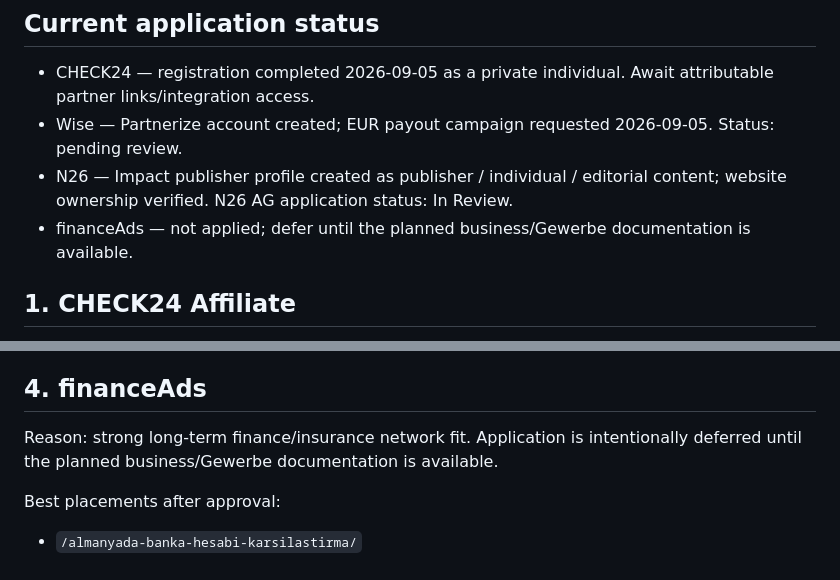
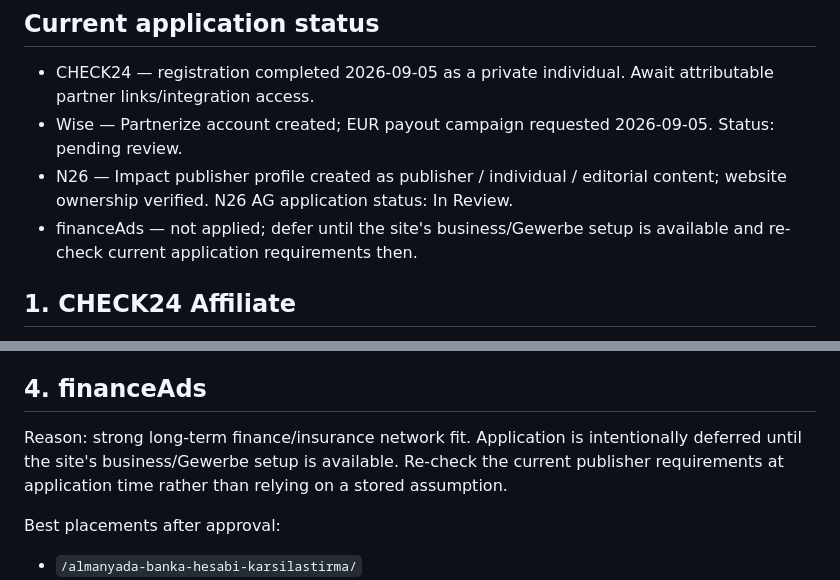
Before and after one commit to tariksem/almanyapusulasi, a Markdown page: AFFILIATE-APPLICATIONS.md, 2 parts joined by grey strips. Rendered like a GitHub page.

Commit message:
docs: correct financeAds application note

```diff
--- a/AFFILIATE-APPLICATIONS.md
+++ b/AFFILIATE-APPLICATIONS.md
@@ -9,7 +9,7 @@ This file contains the current application status, site descriptions and placeme
 - CHECK24 — registration completed 2026-09-05 as a private individual. Await attributable partner links/integration access.
 - Wise — Partnerize account created; EUR payout campaign requested 2026-09-05. Status: pending review.
 - N26 — Impact publisher profile created as publisher / individual / editorial content; website ownership verified. N26 AG application status: In Review.
-- financeAds — not applied; defer until the planned business/Gewerbe documentation is available.
+- financeAds — not applied; defer until the site's business/Gewerbe setup is available and re-check current application requirements then.
 
 ## 1. CHECK24 Affiliate
 
@@ -113,7 +113,7 @@ Official programme page:
 
 ## 4. financeAds
 
-Reason: strong long-term finance/insurance network fit. Application is intentionally deferred until the planned business/Gewerbe documentation is available.
+Reason: strong long-term finance/insurance network fit. Application is intentionally deferred until the site's business/Gewerbe setup is available. Re-check the current publisher requirements at application time rather than relying on a stored assumption.
 
 Best placements after approval:
 - `/almanyada-banka-hesabi-karsilastirma/`
```
